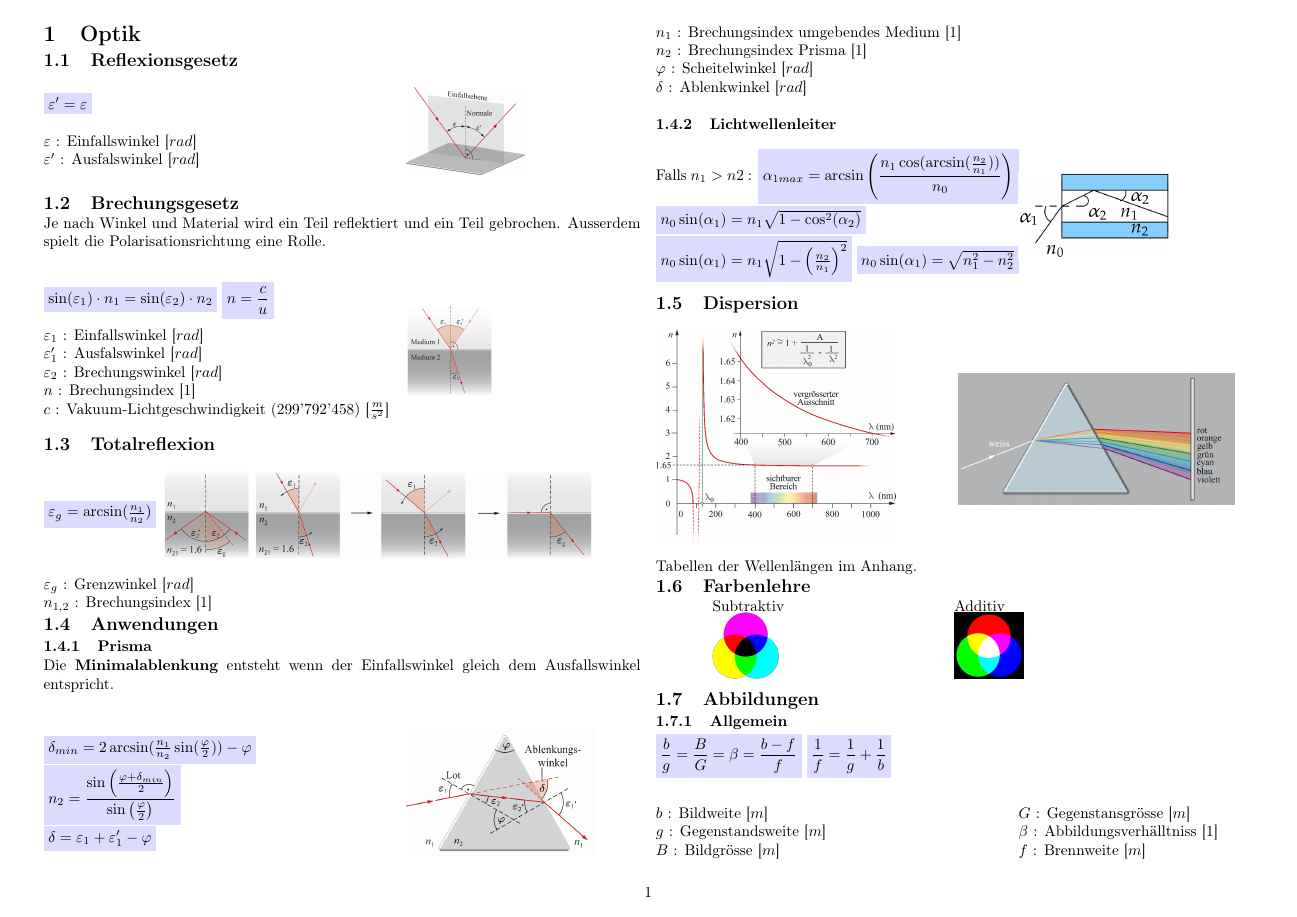
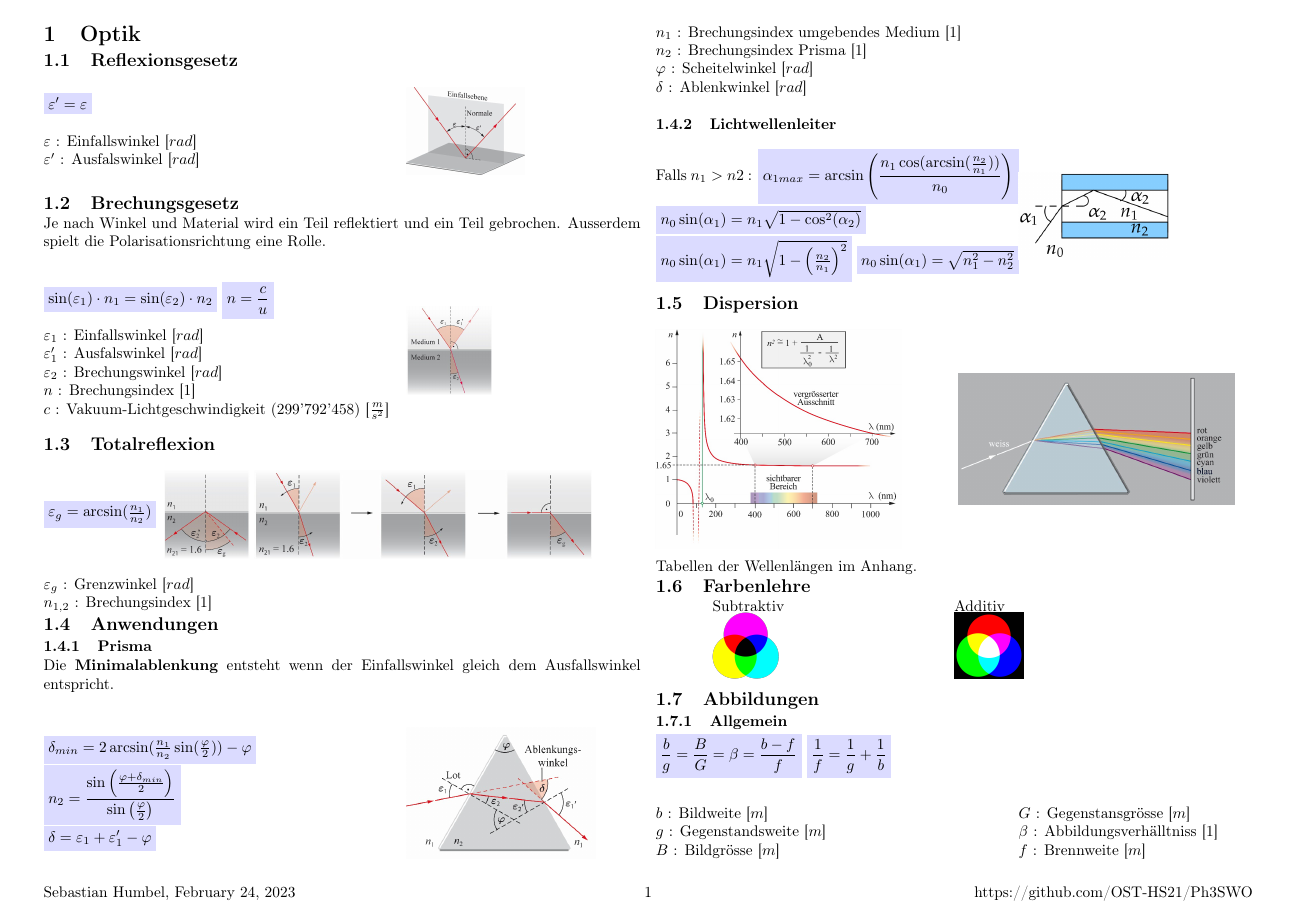
Before and after one commit to OST-HS21/Ph3SWO, a LaTeX document (Formelsammlung.tex): page 1 of 9. Compiled offline with pdfLaTeX.

Commit message:
Fussnote hinzugefuegt.

```diff
--- a/Formelsammlung.tex
+++ b/Formelsammlung.tex
@@ -11,7 +11,7 @@
 \usepackage{titlesec}
 \usepackage[export]{adjustbox}
 \usepackage[left=10.00mm, right=10.00mm, top=5.00mm, bottom=15.00mm]{geometry}
-
+\usepackage{fancyhdr}
 
 
 \title{Physik 3 \\ [1ex] \large Zusammenfassung}
@@ -38,6 +38,9 @@
 
 
 \begin{document}
+	\pagestyle{fancy}
+	\fancyfoot[L]{Sebastian Humbel, \today}
+	\fancyfoot[R]{https://github.com/OST-HS21/Ph3SWO}
 
 \input{Sections/Optik}
 \input{Sections/Schwingungen}
```
